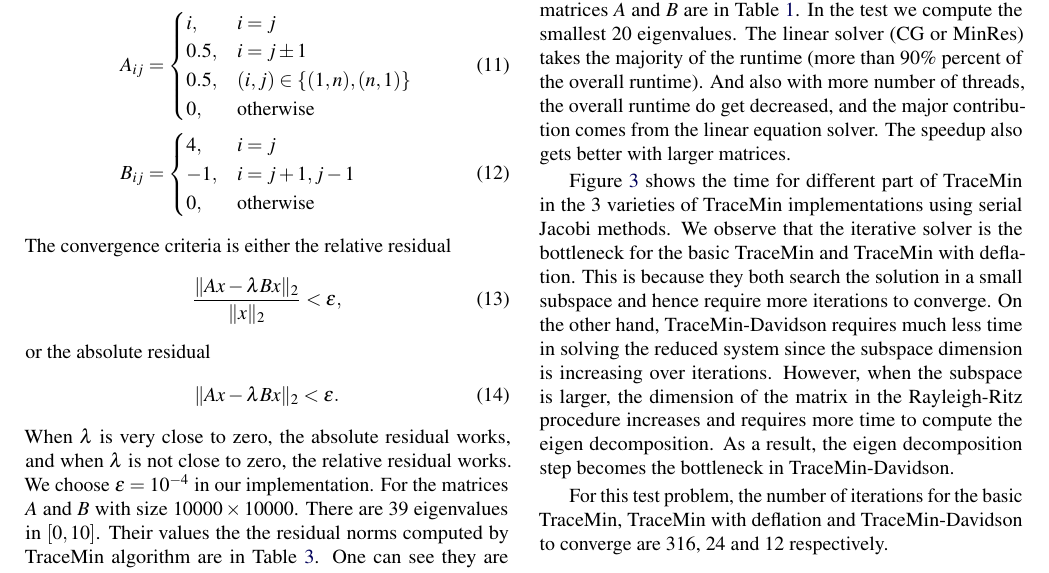
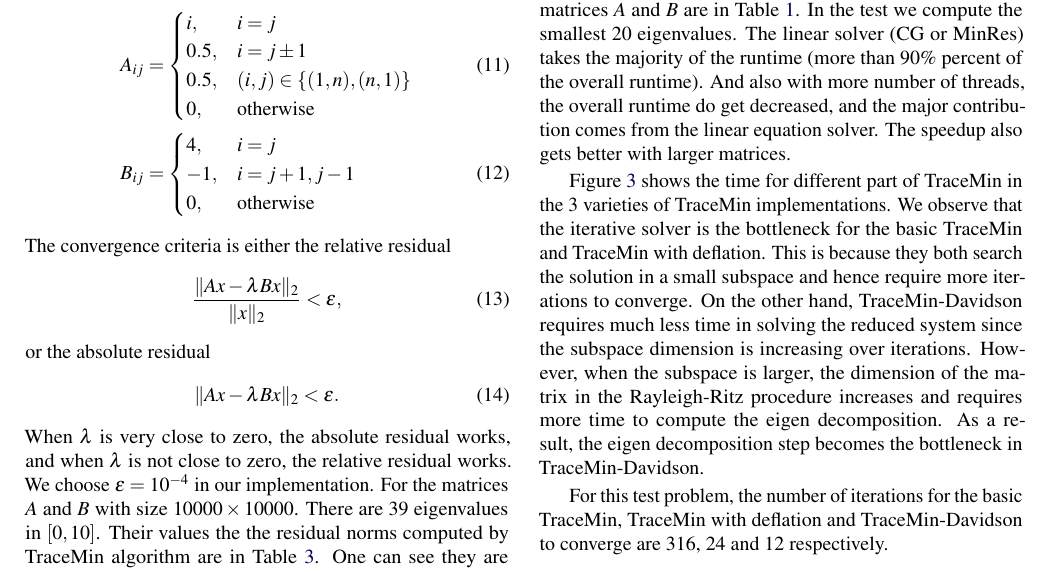
Before and after one commit to aliciaa/cs51501, a LaTeX document (report/cs51501_project3_final_report.tex, which reads report/results.tex): part of page 5 of 7, cut so that both start at the same text. Compiled offline with pdfLaTeX.

Commit message:
Update results.tex

```diff
--- a/report/results.tex
+++ b/report/results.tex
@@ -114,13 +114,13 @@ $100,000$ & 8 &12 & & & & &  12 & 236.36 & 0.79 &  6.25 & 224.16\\
   \label{fig:comp}
 \end{figure}
 
-Figure~\ref{fig:comp} shows the time for different part of TraceMin in the 3 varieties of TraceMin implementations
-using serial Jacobi methods. We observe that the iterative solver is the bottleneck for the basic TraceMin and
-TraceMin with deflation. This is because they both search the solution in a small subspace and hence require more
-iterations to converge. On the other hand, TraceMin-Davidson requires much less time in solving the reduced system
-since the subspace dimension is increasing over iterations. However, when the subspace is larger, the dimension of
-the matrix in the Rayleigh-Ritz procedure increases and requires more time to compute the eigen decomposition. As a
-result, the eigen decomposition step becomes the bottleneck in TraceMin-Davidson.
+Figure~\ref{fig:comp} shows the time for different part of TraceMin in the 3 varieties of TraceMin implementations.
+We observe that the iterative solver is the bottleneck for the basic TraceMin and TraceMin with deflation. This is
+because they both search the solution in a small subspace and hence require more iterations to converge. On the
+other hand, TraceMin-Davidson requires much less time in solving the reduced system since the subspace dimension is
+increasing over iterations. However, when the subspace is larger, the dimension of the matrix in the Rayleigh-Ritz
+procedure increases and requires more time to compute the eigen decomposition. As a result, the eigen decomposition
+step becomes the bottleneck in TraceMin-Davidson.
 
 For this test problem, the number of iterations for the basic TraceMin, TraceMin with deflation and TraceMin-Davidson
 to converge are 316, 24 and 12 respectively.
```
